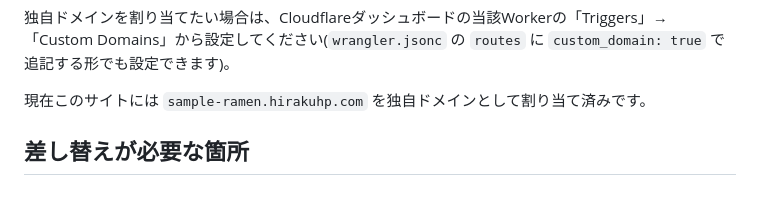
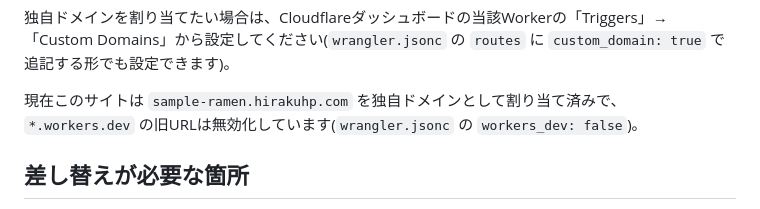
Before and after one commit to Ayako-Fujinuma/sample-ramen-site, a Markdown page: README.md, the part around the change. Rendered like a GitHub page.

Commit message:
READMEを旧URL無効化の状態に合わせて更新
Co-Authored-By: Claude Sonnet 5 <noreply@anthropic.com>

```diff
--- a/README.md
+++ b/README.md
@@ -101,7 +101,7 @@ npm run deploy
 
 独自ドメインを割り当てたい場合は、Cloudflareダッシュボードの当該Workerの「Triggers」→「Custom Domains」から設定してください(`wrangler.jsonc` の `routes` に `custom_domain: true` で追記する形でも設定できます)。
 
-現在このサイトには `sample-ramen.hirakuhp.com` を独自ドメインとして割り当て済みです。
+現在このサイトは `sample-ramen.hirakuhp.com` を独自ドメインとして割り当て済みで、`*.workers.dev` の旧URLは無効化しています(`wrangler.jsonc` の `workers_dev: false`)。
 
 ## 差し替えが必要な箇所
 
```
